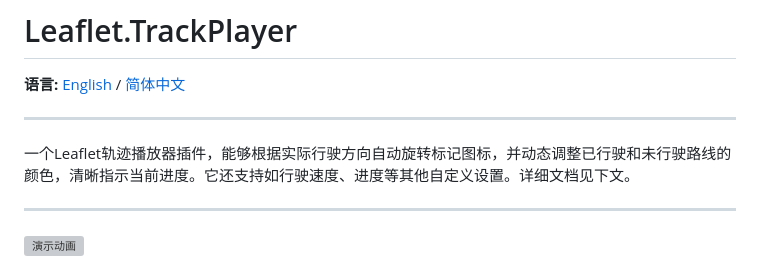
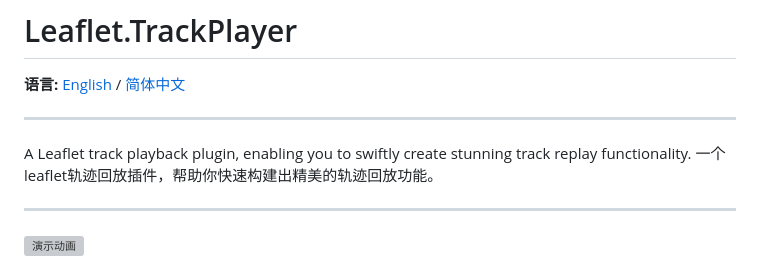
Before and after one commit to weijun-lab/Leaflet.TrackPlayer, a Markdown page: README.zh-CN.md, the part around the change. Rendered like a GitHub page; grey boxes are pictures that could not be loaded.

```diff
--- a/README.zh-CN.md
+++ b/README.zh-CN.md
@@ -2,7 +2,8 @@
 # Leaflet.TrackPlayer
 **语言:** [English](README.md) / [简体中文](README.zh-CN.md)
 - - -
-一个Leaflet轨迹播放器插件，能够根据实际行驶方向自动旋转标记图标，并动态调整已行驶和未行驶路线的颜色，清晰指示当前进度。它还支持如行驶速度、进度等其他自定义设置。详细文档见下文。
+A Leaflet track playback plugin, enabling you to swiftly create stunning track replay functionality.
+一个leaflet轨迹回放插件，帮助你快速构建出精美的轨迹回放功能。
 - - -
 [![演示动画](https://github.com/weijun-lab/Leaflet.TrackPlayer/blob/master/examples/lib/assets/demo.gif?raw=true)](https://github.com/weijun-lab/Leaflet.TrackPlayer/blob/master/examples/lib/assets/demo.gif?raw=true)
 ## 🎨实时演示
```
